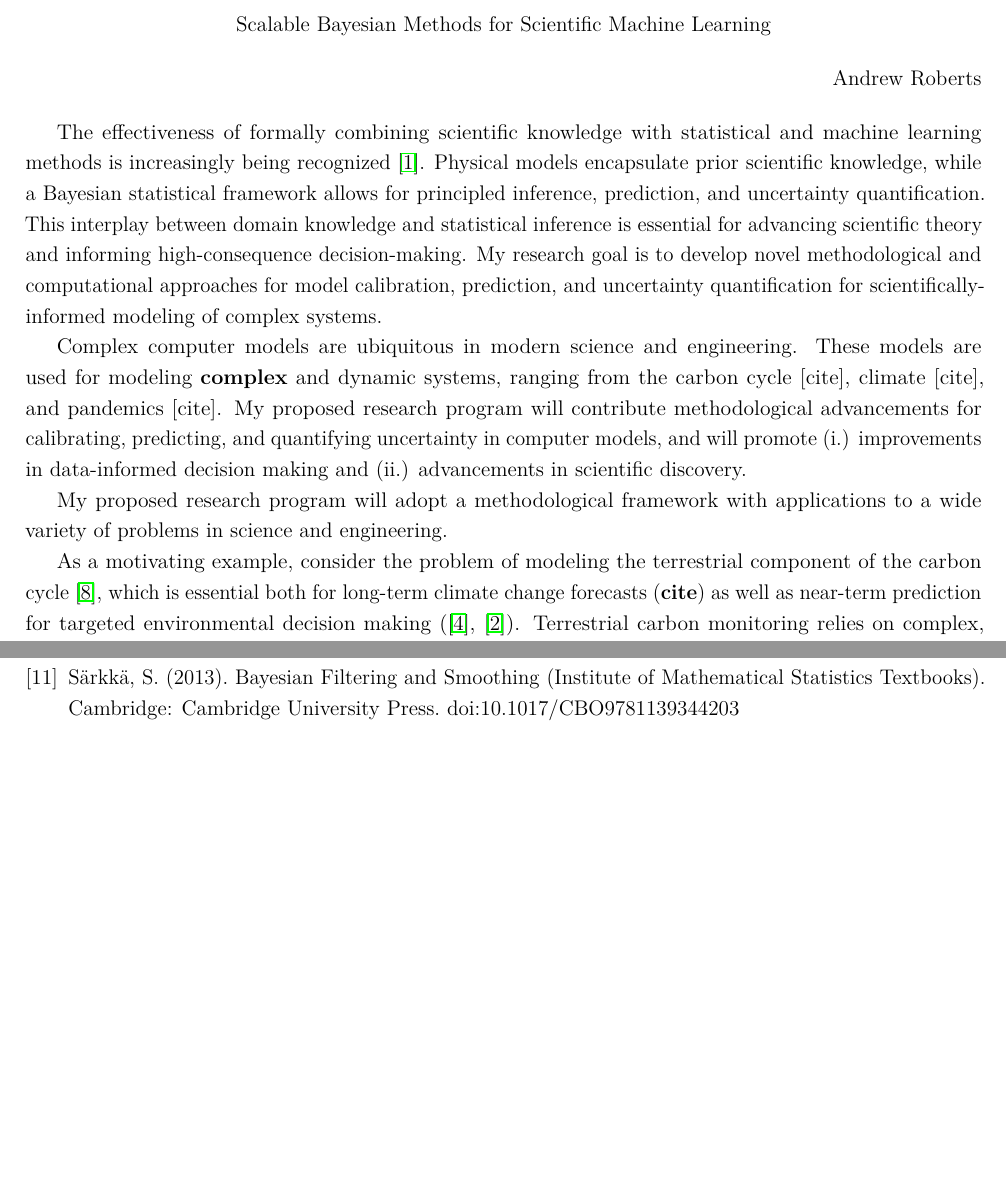
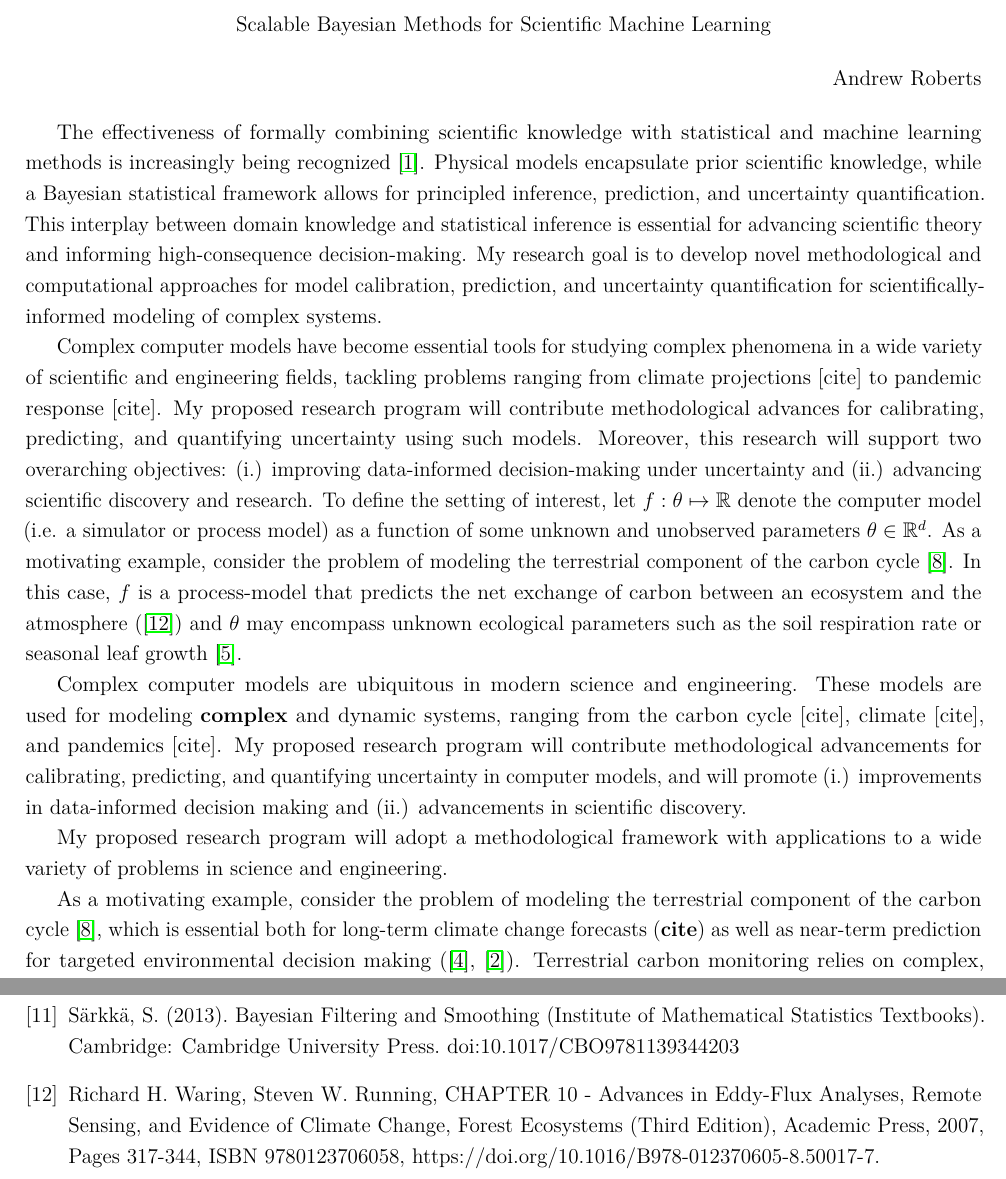
Before and after one commit to arob5/gp-calibration, a LaTeX document (research_proposal_methodological.tex): two parts of pages 1 and 5 of 5, joined at a grey line, cut so that both start at the same text, the shorter picture padded with empty space. Compiled offline with pdfLaTeX.

Commit message:
Progress on proposal

```diff
--- a/research_proposal_methodological.tex
+++ b/research_proposal_methodological.tex
@@ -69,6 +69,17 @@ encapsulate prior scientific knowledge, while a Bayesian statistical framework a
 knowledge and statistical inference is essential for advancing scientific theory and informing high-consequence decision-making. My research goal is to develop novel methodological
 and computational approaches for model calibration, prediction, and uncertainty quantification for scientifically-informed modeling of complex systems.
 
+Complex computer models have become essential tools for studying complex phenomena in a wide variety of scientific and engineering fields,
+tackling problems ranging from climate projections [cite] to pandemic response [cite]. My proposed research program will contribute methodological
+advances for calibrating, predicting, and quantifying uncertainty using such models. Moreover, this research will support two
+overarching objectives: (i.) improving data-informed decision-making under uncertainty and (ii.) advancing scientific discovery and research. To define the
+setting of interest, let $f: \theta \mapsto \R$ denote the computer model (i.e. a simulator or process model) as a function of some unknown and unobserved
+parameters $\theta \in \R^d$. As a motivating example, consider the problem of modeling the terrestrial component of the carbon cycle \cite{Friedlingstein}.
+In this case, $f$ is a process-model that predicts the net exchange of carbon between an ecosystem and the atmosphere (\cite{Waring}) and $\theta$ may encompass
+unknown ecological parameters such as the soil respiration rate or seasonal leaf growth \cite{Fer}.
+
+
+
 Complex computer models are ubiquitous in modern science and engineering. These models are used for modeling \textbf{complex} and dynamic systems, ranging from the carbon cycle [cite], climate [cite], and pandemics [cite]. My proposed research program will contribute methodological advancements for calibrating, predicting, and quantifying uncertainty in computer models, and
 will promote (i.) improvements in data-informed decision making and (ii.) advancements in scientific discovery.
 
@@ -78,7 +89,7 @@ My proposed research program will adopt a methodological framework with applicat
 
 
 As a motivating example, consider
-the problem of modeling the terrestrial component of the carbon cycle \cite{Firedlingstein}, which is essential both for long-term climate change forecasts (\textbf{cite}) as well as near-term
+the problem of modeling the terrestrial component of the carbon cycle \cite{Friedlingstein}, which is essential both for long-term climate change forecasts (\textbf{cite}) as well as near-term
 prediction for targeted environmental decision making (\cite{Dietze}, \cite{Cayelan}). Terrestrial carbon monitoring relies on complex, process-based models which typically depend on many
 unknown or unobserved parameters (\textbf{cite}). The task is then to confront these models with observational data in order to (i.) calibrate the unknown parameters, (ii.) quantify sources of
 uncertainty, and (iii.) utilize the calibrated model for prediction. This \textbf{task} of combining scientific models with data is effectively framed in a Bayesian setting. Letting $f(\theta)$ denote the process model as a function of the unknown parameters $\theta$, and $y$ be observations of the true carbon fluxes, then a very simple Bayesian model can be formulated as follows.
@@ -177,6 +188,7 @@ and the introduction of new parameters makes inference more difficult in the res
 \bibitem{Hefley} Trevor J. Hefley, Mevin B. Hooten, Ephraim M. Hanks, Robin E. Russell, Daniel P. Walsh, Dynamic spatio-temporal models for spatial data, Spatial Statistics.
 \bibitem{Kugler} Benoit Kugler, Florence Forbes, Sylvain Douté. Fast Bayesian Inversion for high dimensional inverse problems. Statistics and Computing, Springer Verlag (Germany), In press. ffhal-02908364v3f
 \bibitem{Sarkka} Särkkä, S. (2013). Bayesian Filtering and Smoothing (Institute of Mathematical Statistics Textbooks). Cambridge: Cambridge University Press. doi:10.1017/CBO9781139344203
+\bibitem{Waring} Richard H. Waring, Steven W. Running, CHAPTER 10 - Advances in Eddy-Flux Analyses, Remote Sensing, and Evidence of Climate Change, Forest Ecosystems (Third Edition), Academic Press, 2007, Pages 317-344, ISBN 9780123706058, https://doi.org/10.1016/B978-012370605-8.50017-7.
 
 \end{thebibliography}
 
```
Also changed, not shown: research_proposal_methodological.tex (2 more changed lines).
